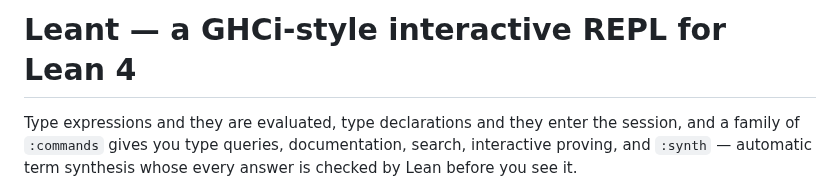
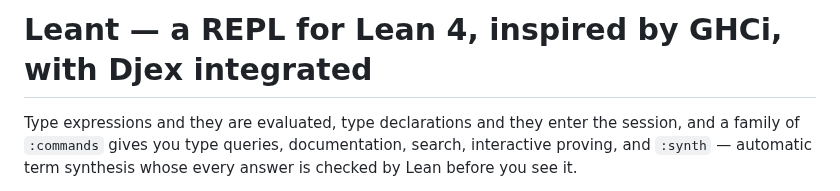
Before and after one commit to VladimirReshetnikov/Leant, a Markdown page: README.md, the part around the change. Rendered like a GitHub page.

Commit message:
Update README to clarify project description

```diff
--- a/README.md
+++ b/README.md
@@ -1,4 +1,4 @@
-# Leant — a GHCi-style interactive REPL for Lean 4
+# Leant — a REPL for Lean 4, inspired by GHCi, with Djex integrated
 
 Type expressions and they are evaluated, type declarations and they
 enter the session, and a family of `:commands` gives you type queries,
```
